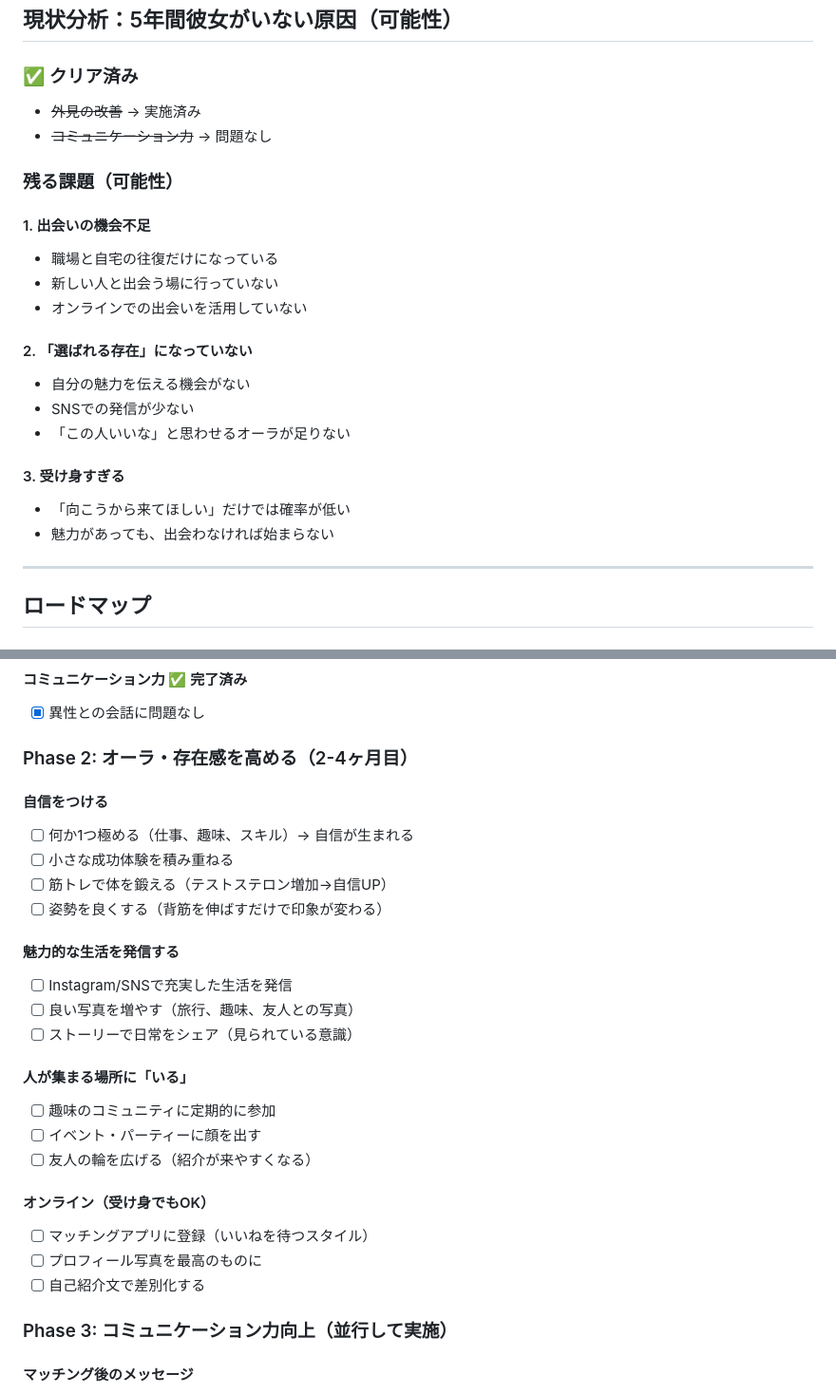
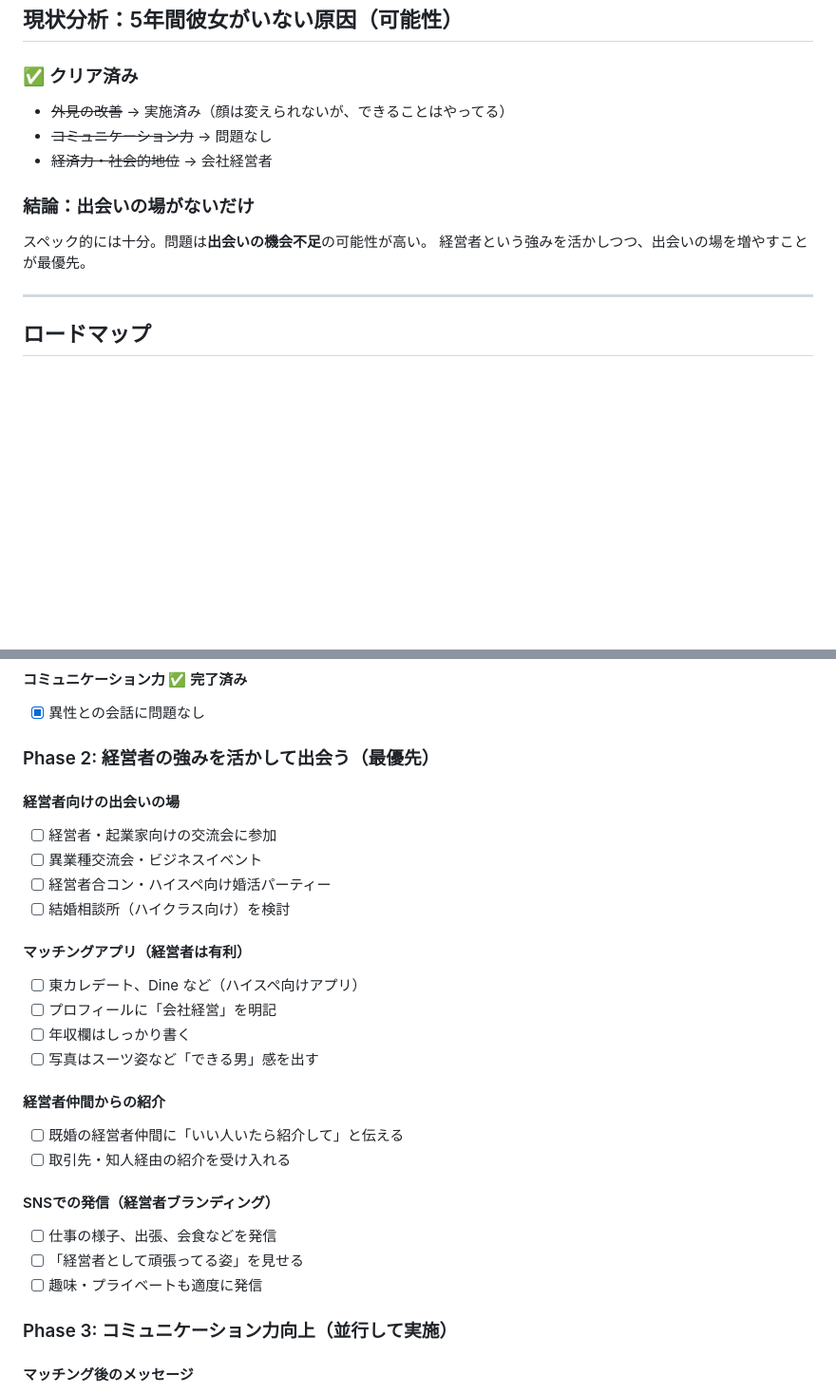
Before and after one commit to roki-yohisimoto/my-first-project, a Markdown page: DATING_ROADMAP.md, 2 parts joined by grey strips. Shown at 95% size. GitHub-like rendering; blank space fills up the shorter version.

Commit message:
Update roadmap for company owner's advantage
- 会社経営者であることを強みとして追加
- 原因分析を「出会いの場がないだけ」に更新
- Phase 2を経営者向けの出会い戦略に変更
  - 経営者向け交流会・婚活
  - ハイスペ向けマッチングアプリ（東カレデート等）
  - 経営者仲間からの紹介

https://claude.ai/code/session_012do2U18ggmcodyAcioaX2r

```diff
--- a/DATING_ROADMAP.md
+++ b/DATING_ROADMAP.md
@@ -3,24 +3,14 @@
 ## 現状分析：5年間彼女がいない原因（可能性）
 
 ### ✅ クリア済み
-- ~~外見の改善~~ → 実施済み
+- ~~外見の改善~~ → 実施済み（顔は変えられないが、できることはやってる）
 - ~~コミュニケーション力~~ → 問題なし
+- ~~経済力・社会的地位~~ → 会社経営者
 
-### 残る課題（可能性）
+### 結論：出会いの場がないだけ
 
-#### 1. 出会いの機会不足
-- 職場と自宅の往復だけになっている
-- 新しい人と出会う場に行っていない
-- オンラインでの出会いを活用していない
-
-#### 2. 「選ばれる存在」になっていない
-- 自分の魅力を伝える機会がない
-- SNSでの発信が少ない
-- 「この人いいな」と思わせるオーラが足りない
-
-#### 3. 受け身すぎる
-- 「向こうから来てほしい」だけでは確率が低い
-- 魅力があっても、出会わなければ始まらない
+スペック的には十分。問題は**出会いの機会不足**の可能性が高い。
+経営者という強みを活かしつつ、出会いの場を増やすことが最優先。
 
 ---
 
@@ -43,28 +33,28 @@
 #### コミュニケーション力 ✅ 完了済み
 - [x] 異性との会話に問題なし
 
-### Phase 2: オーラ・存在感を高める（2-4ヶ月目）
+### Phase 2: 経営者の強みを活かして出会う（最優先）
 
-#### 自信をつける
-- [ ] 何か1つ極める（仕事、趣味、スキル）→ 自信が生まれる
-- [ ] 小さな成功体験を積み重ねる
-- [ ] 筋トレで体を鍛える（テストステロン増加→自信UP）
-- [ ] 姿勢を良くする（背筋を伸ばすだけで印象が変わる）
+#### 経営者向けの出会いの場
+- [ ] 経営者・起業家向けの交流会に参加
+- [ ] 異業種交流会・ビジネスイベント
+- [ ] 経営者合コン・ハイスペ向け婚活パーティー
+- [ ] 結婚相談所（ハイクラス向け）を検討
 
-#### 魅力的な生活を発信する
-- [ ] Instagram/SNSで充実した生活を発信
-- [ ] 良い写真を増やす（旅行、趣味、友人との写真）
-- [ ] ストーリーで日常をシェア（見られている意識）
+#### マッチングアプリ（経営者は有利）
+- [ ] 東カレデート、Dine など（ハイスペ向けアプリ）
+- [ ] プロフィールに「会社経営」を明記
+- [ ] 年収欄はしっかり書く
+- [ ] 写真はスーツ姿など「できる男」感を出す
 
-#### 人が集まる場所に「いる」
-- [ ] 趣味のコミュニティに定期的に参加
-- [ ] イベント・パーティーに顔を出す
-- [ ] 友人の輪を広げる（紹介が来やすくなる）
+#### 経営者仲間からの紹介
+- [ ] 既婚の経営者仲間に「いい人いたら紹介して」と伝える
+- [ ] 取引先・知人経由の紹介を受け入れる
 
-#### オンライン（受け身でもOK）
-- [ ] マッチングアプリに登録（いいねを待つスタイル）
-- [ ] プロフィール写真を最高のものに
-- [ ] 自己紹介文で差別化する
+#### SNSでの発信（経営者ブランディング）
+- [ ] 仕事の様子、出張、会食などを発信
+- [ ] 「経営者として頑張ってる姿」を見せる
+- [ ] 趣味・プライベートも適度に発信
 
 ### Phase 3: コミュニケーション力向上（並行して実施）
 
```
